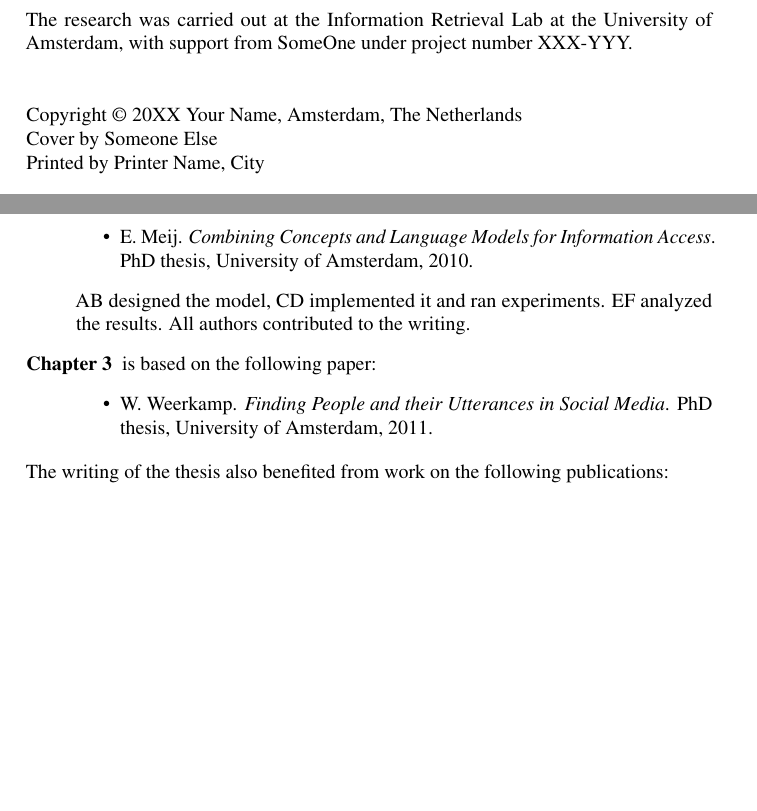
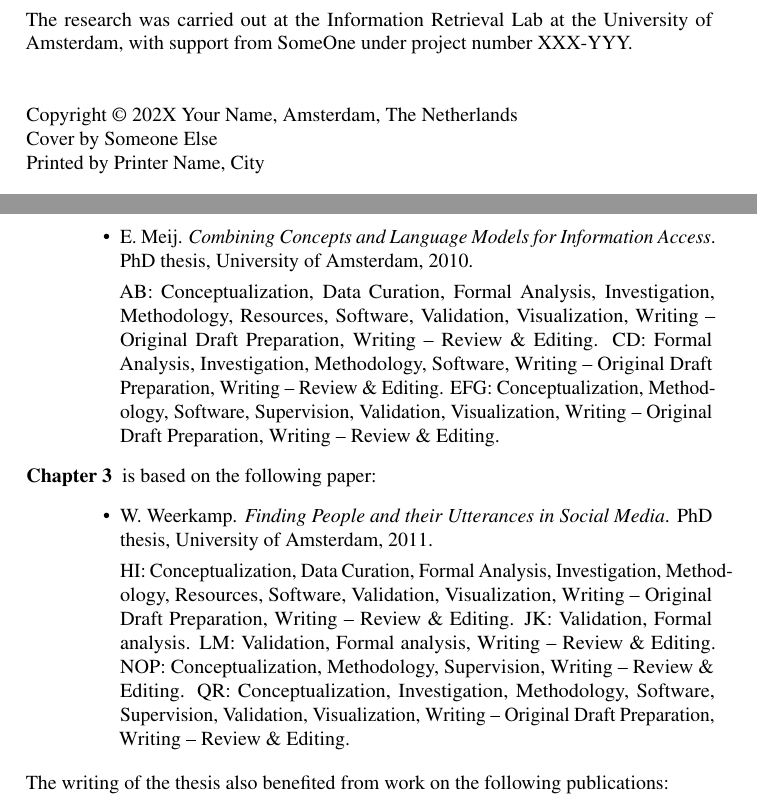
Before and after one commit to irlabamsterdam/phd-thesis-template, a LaTeX thesis (thesis-main.tex, which reads 01-introduction/origins.tex, thesis-front.tex): two parts of pages 4 and 10 of 31, joined at a grey line, cut so that both start at the same text, the shorter picture padded with empty space. Compiled offline with pdfLaTeX.

Commit message:
Updates.

```diff
--- a/01-introduction/origins.tex
+++ b/01-introduction/origins.tex
@@ -11,12 +11,13 @@ Which papers are the basis for each chapter? For every co-authored paper include
 \item is based on the following paper:
 \begin{itemize}
 \item \bibentry{meij2010thesis}.
+\item[] AB: Conceptualization, Data Curation, Formal Analysis, Investigation, Methodology, Resources, Software, Validation, Visualization, Writing – Original Draft Preparation, Writing – Review \& Editing. CD: Formal Analysis, Investigation, Methodology, Software, Writing – Original Draft Preparation, Writing – Review \& Editing. EFG: Conceptualization, Methodology, Software, Supervision, Validation, Visualization, Writing – Original Draft Preparation, Writing – Review \& Editing.
 \end{itemize}
-AB designed the model, CD implemented it and ran experiments. EF analyzed the results. All authors contributed to the writing.
 
 \item is based on the following paper:
 \begin{itemize}
 \item \bibentry{weerkamp2011thesis}.
+\item[] HI: Conceptualization, Data Curation, Formal Analysis, Investigation, Methodology, Resources, Software, Validation, Visualization, Writing – Original Draft Preparation, Writing – Review \& Editing. JK: Validation, Formal analysis. LM: Validation, Formal analysis, Writing – Review \& Editing. NOP: Conceptualization, Methodology, Supervision, Writing – Review \& Editing. QR: Conceptualization, Investigation, Methodology, Software, Supervision, Validation, Visualization, Writing – Original Draft Preparation, Writing – Review \& Editing.
 \end{itemize}
 
 \end{enumerate}
--- a/thesis-front.tex
+++ b/thesis-front.tex
@@ -93,7 +92,7 @@ The research was carried out at the Information Retrieval Lab at the University
 
 % Copyrights
 \noindent
-Copyright \copyright~20XX Your Name, Amsterdam, The Netherlands\\
+Copyright \copyright~202X Your Name, Amsterdam, The Netherlands\\
 Cover by Someone Else\\
 Printed by Printer Name, City\\
 \\
```
Also changed, not shown: 01-introduction/origins.tex (2 more changed lines), thesis-front.tex (9 more changed lines).
